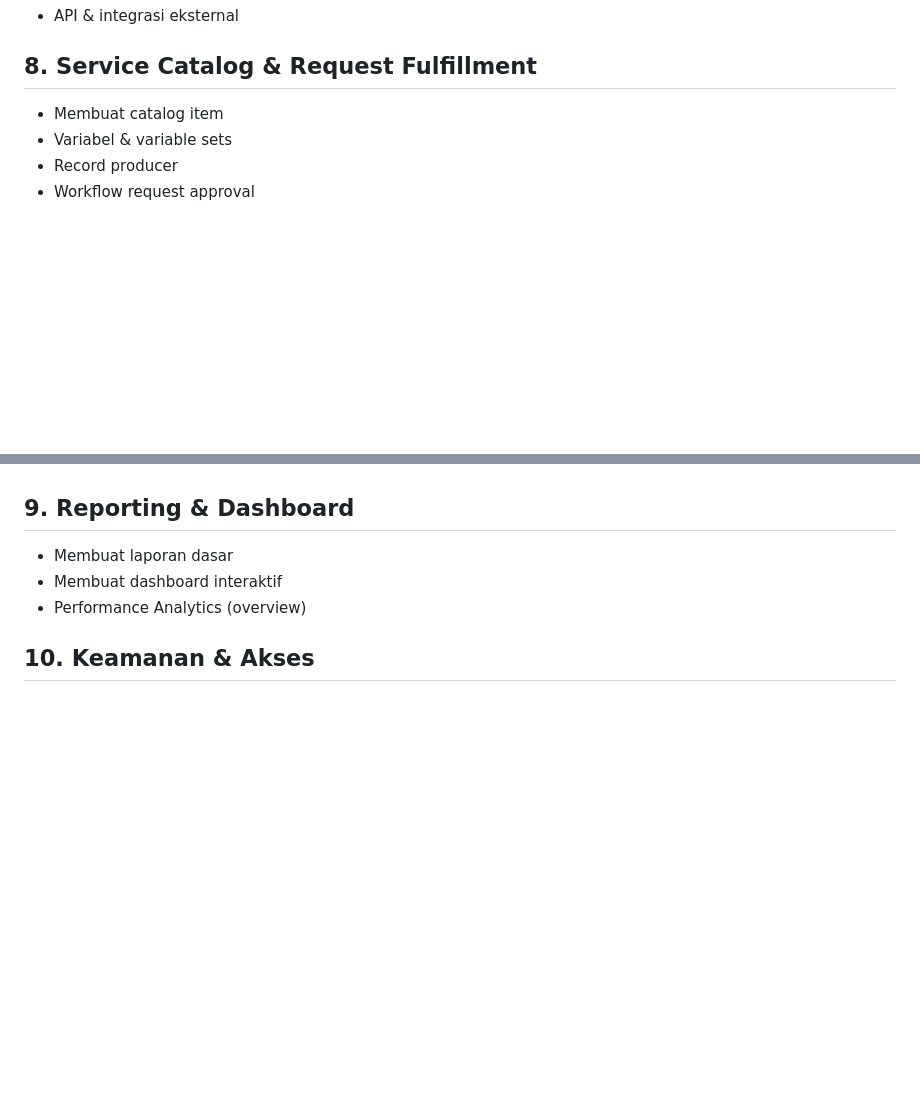
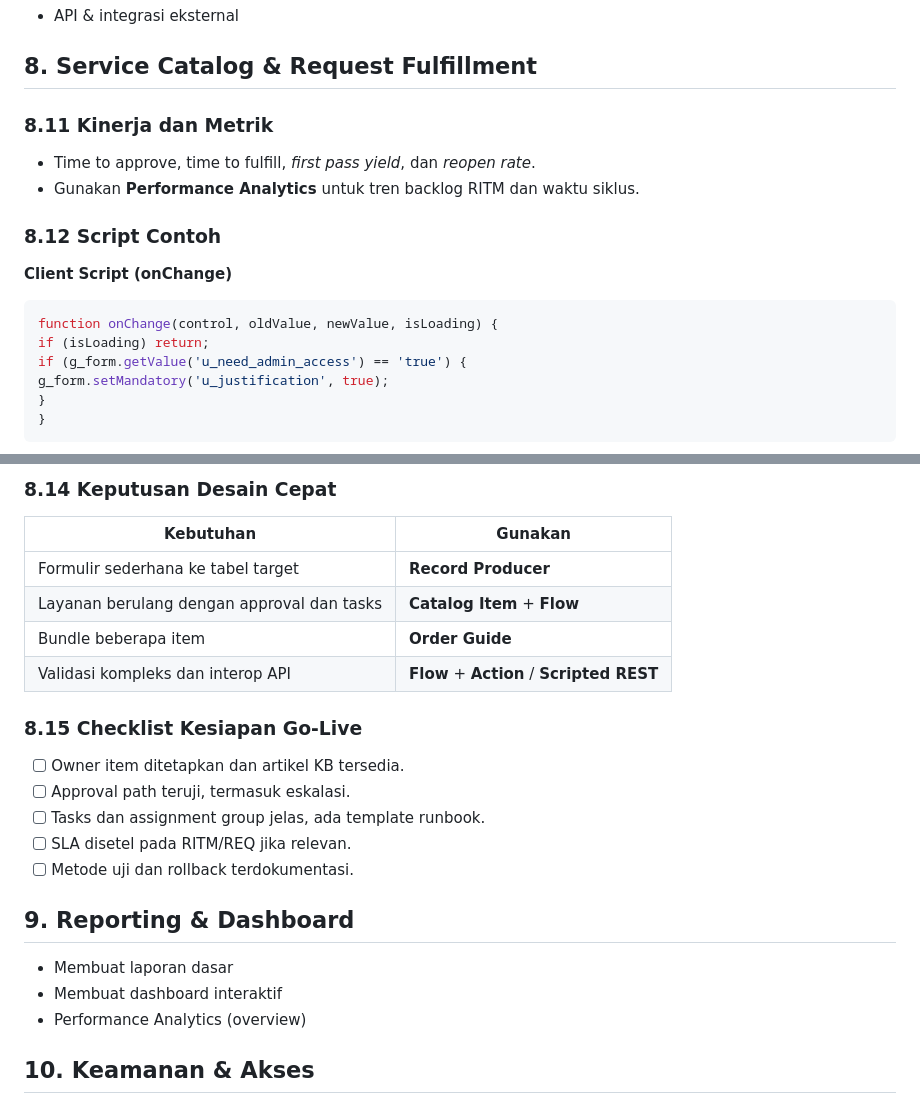
Before and after one commit to bontiharyanto/servicenowlearn, a Markdown page: ServiceNow_Documentation.md, 2 parts joined by grey strips. GitHub-like rendering; blank space fills up the shorter version.

````diff
--- a/ServiceNow_Documentation.md
+++ b/ServiceNow_Documentation.md
@@ -438,7 +438,22 @@ SN --> Data[Data Lake or BI]
 - API & integrasi eksternal
 
 ## 8. Service Catalog & Request Fulfillment
-- Membuat catalog item
-- Variabel & variable sets
-- Record producer
-- Workflow request approval
+
+
+### 8.11 Kinerja dan Metrik
+- Time to approve, time to fulfill, _first pass yield_, dan _reopen rate_.
+- Gunakan **Performance Analytics** untuk tren backlog RITM dan waktu siklus.
+
+
+### 8.12 Script Contoh
+**Client Script (onChange)**
+```javascript
+function onChange(control, oldValue, newValue, isLoading) {
+if (isLoading) return;
+if (g_form.getValue('u_need_admin_access') == 'true') {
+g_form.setMandatory('u_justification', true);
+}
+}
+```
+
+
@@ -445,3 +484,18 @@ SN --> Data[Data Lake or BI]
+### 8.14 Keputusan Desain Cepat
+| Kebutuhan | Gunakan |
+|---|---|
+| Formulir sederhana ke tabel target | **Record Producer** |
+| Layanan berulang dengan approval dan tasks | **Catalog Item** + **Flow** |
+| Bundle beberapa item | **Order Guide** |
+| Validasi kompleks dan interop API | **Flow** + **Action** / **Scripted REST** |
+
+
+### 8.15 Checklist Kesiapan Go-Live
+- [ ] Owner item ditetapkan dan artikel KB tersedia.
+- [ ] Approval path teruji, termasuk eskalasi.
+- [ ] Tasks dan assignment group jelas, ada template runbook.
+- [ ] SLA disetel pada RITM/REQ jika relevan.
+- [ ] Metode uji dan rollback terdokumentasi.
 
 ## 9. Reporting & Dashboard
 - Membuat laporan dasar
````
Also changed, not shown: other parts of ServiceNow_Documentation.md (+24 -0 lines).
